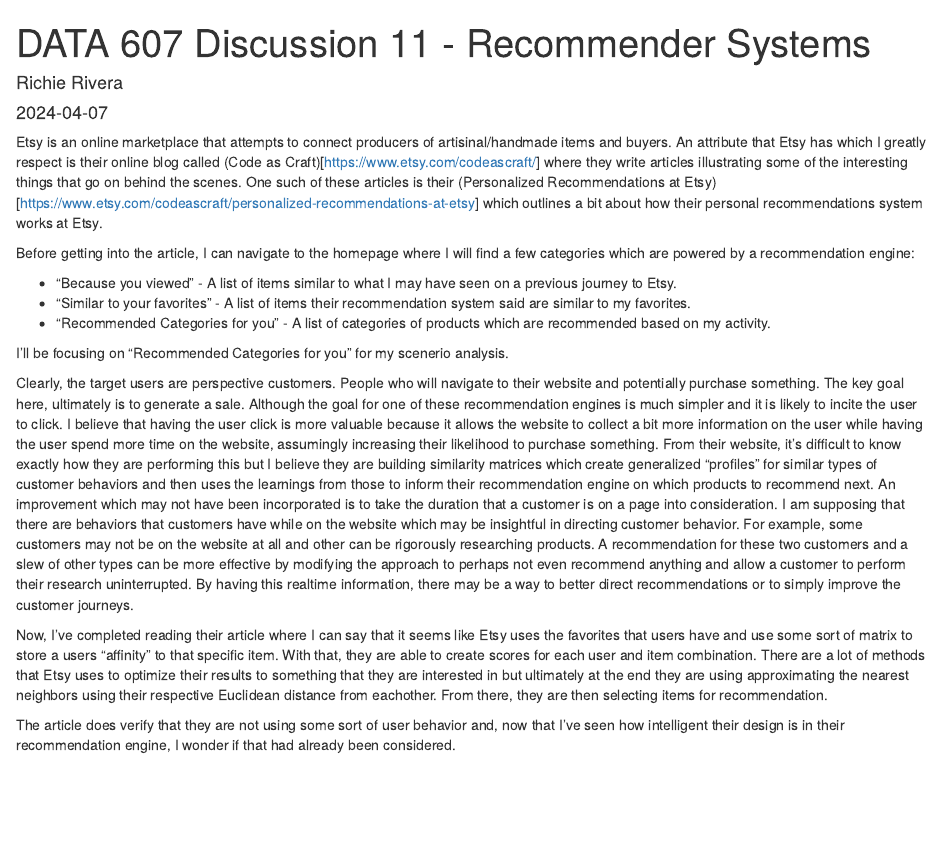
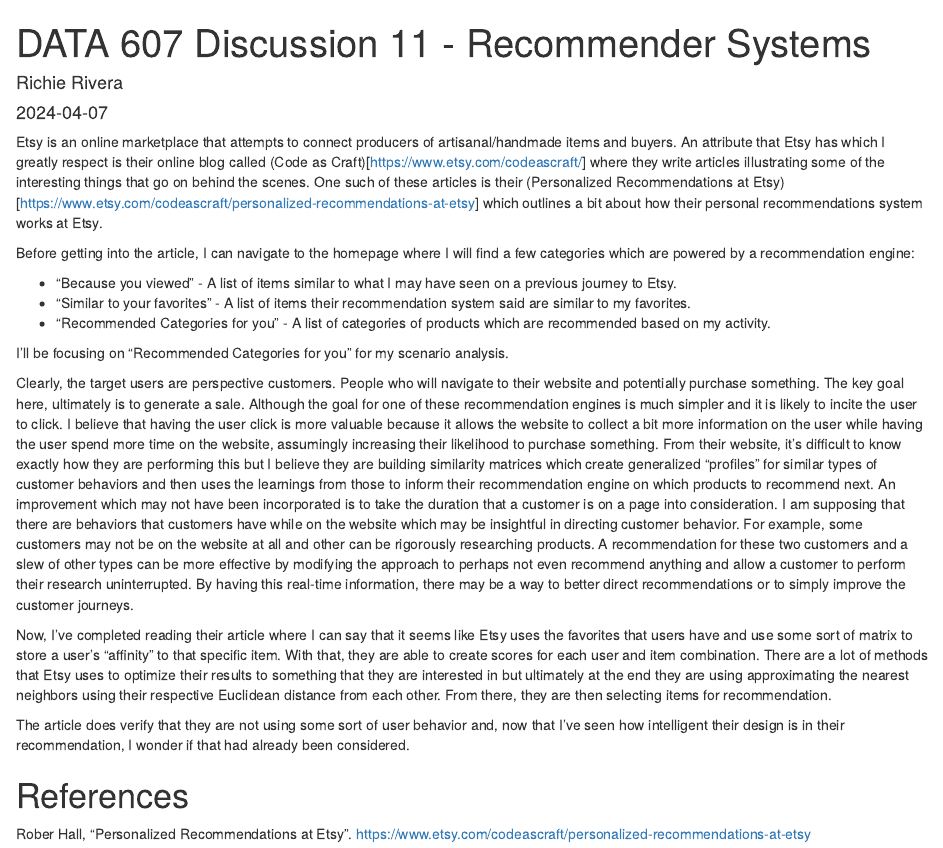
Before and after one commit to riverar9/cuny-msds, an R Markdown document (data607/assignments/discussion-11/etsy_recommendation_system.rmd): the page in a window 1100 px wide, from its top. Rendered offline with R 4.5, knitr and Pandoc, with nearby package versions.

Commit message:
modified the discussion

```diff
--- a/data607/assignments/discussion-11/etsy_recommendation_system.rmd
+++ b/data607/assignments/discussion-11/etsy_recommendation_system.rmd
@@ -5,7 +5,7 @@
 output: html_document
 ---
 
-Etsy is an online marketplace that attempts to connect producers of artisinal/handmade items and buyers. An attribute that Etsy has which I greatly respect is their online blog called (Code as Craft)[https://www.etsy.com/codeascraft/] where they write articles illustrating some of the interesting things that go on behind the scenes. One such of these articles is their (Personalized Recommendations at Etsy)[https://www.etsy.com/codeascraft/personalized-recommendations-at-etsy] which outlines a bit about how their personal recommendations system works at Etsy.
+Etsy is an online marketplace that attempts to connect producers of artisanal/handmade items and buyers. An attribute that Etsy has which I greatly respect is their online blog called (Code as Craft)[https://www.etsy.com/codeascraft/] where they write articles illustrating some of the interesting things that go on behind the scenes. One such of these articles is their (Personalized Recommendations at Etsy)[https://www.etsy.com/codeascraft/personalized-recommendations-at-etsy] which outlines a bit about how their personal recommendations system works at Etsy.
 
 Before getting into the article, I can navigate to the homepage where I will find a few categories which are powered by a recommendation engine:
 
@@ -13,10 +13,13 @@
 * "Similar to your favorites" - A list of items their recommendation system said are similar to my favorites.
 * "Recommended Categories for you" - A list of categories of products which are recommended based on my activity.
 
-I'll be focusing on "Recommended Categories for you" for my scenerio analysis.
+I'll be focusing on "Recommended Categories for you" for my scenario analysis.
 
-Clearly, the target users are perspective customers. People who will navigate to their website and potentially purchase something. The key goal here, ultimately is to generate a sale. Although the goal for one of these recommendation engines is much simpler and it is likely to incite the user to click. I believe that having the user click is more valuable because it allows the website to collect a bit more information on the user while having the user spend more time on the website, assumingly increasing their likelihood to purchase something. From their website, it's difficult to know exactly how they are performing this but I believe they are building similarity matrices which create generalized "profiles" for similar types of customer behaviors and then uses the learnings from those to inform their recommendation engine on which products to recommend next. An improvement which may not have been incorporated is to take the duration that a customer is on a page into consideration. I am supposing that there are behaviors that customers have while on the website which may be insightful in directing customer behavior. For example, some customers may not be on the website at all and other can be rigorously researching products. A recommendation for these two customers and a slew of other types can be more effective by modifying the approach to perhaps not even recommend anything and allow a customer to perform their research uninterrupted. By having this realtime information, there may be a way to better direct recommendations or to simply improve the customer journeys.
+Clearly, the target users are perspective customers. People who will navigate to their website and potentially purchase something. The key goal here, ultimately is to generate a sale. Although the goal for one of these recommendation engines is much simpler and it is likely to incite the user to click. I believe that having the user click is more valuable because it allows the website to collect a bit more information on the user while having the user spend more time on the website, assumingly increasing their likelihood to purchase something. From their website, it's difficult to know exactly how they are performing this but I believe they are building similarity matrices which create generalized "profiles" for similar types of customer behaviors and then uses the learnings from those to inform their recommendation engine on which products to recommend next. An improvement which may not have been incorporated is to take the duration that a customer is on a page into consideration. I am supposing that there are behaviors that customers have while on the website which may be insightful in directing customer behavior. For example, some customers may not be on the website at all and other can be rigorously researching products. A recommendation for these two customers and a slew of other types can be more effective by modifying the approach to perhaps not even recommend anything and allow a customer to perform their research uninterrupted. By having this real-time information, there may be a way to better direct recommendations or to simply improve the customer journeys.
 
-Now, I've completed reading their article where I can say that it seems like Etsy uses the favorites that users have and use some sort of matrix to store a users "affinity" to that specific item. With that, they are able to create scores for each user and item combination. There are a lot of methods that Etsy uses to optimize their results to something that they are interested in but ultimately at the end they are using approximating the nearest neighbors using their respective Euclidean distance from eachother. From there, they are then selecting items for recommendation.
+Now, I've completed reading their article where I can say that it seems like Etsy uses the favorites that users have and use some sort of matrix to store a user’s "affinity" to that specific item. With that, they are able to create scores for each user and item combination. There are a lot of methods that Etsy uses to optimize their results to something that they are interested in but ultimately at the end they are using approximating the nearest neighbors using their respective Euclidean distance from each other. From there, they are then selecting items for recommendation.
 
-The article does verify that they are not using some sort of user behavior and, now that I've seen how intelligent their design is in their recommendation engine, I wonder if that had already been considered.
+The article does verify that they are not using some sort of user behavior and, now that I've seen how intelligent their design is in their recommendation, I wonder if that had already been considered.
+
+# References
+Rober Hall, "Personalized Recommendations at Etsy". https://www.etsy.com/codeascraft/personalized-recommendations-at-etsy
```
